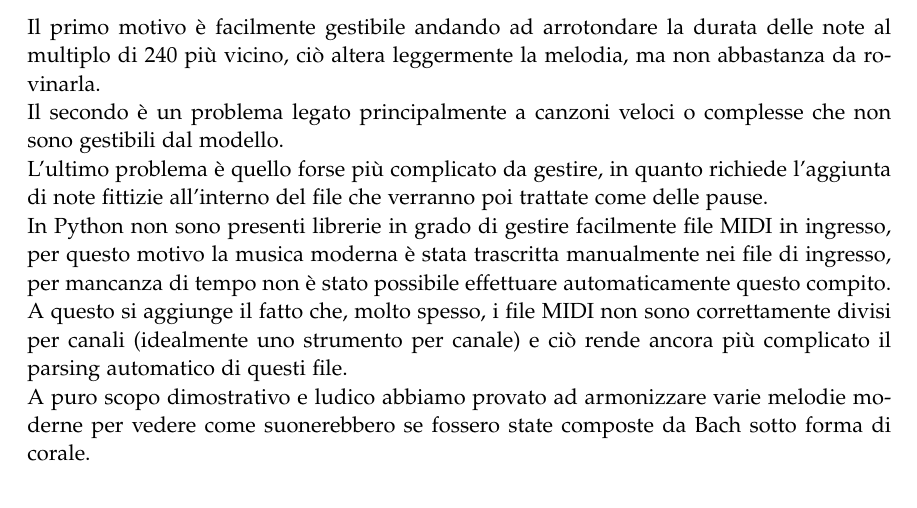
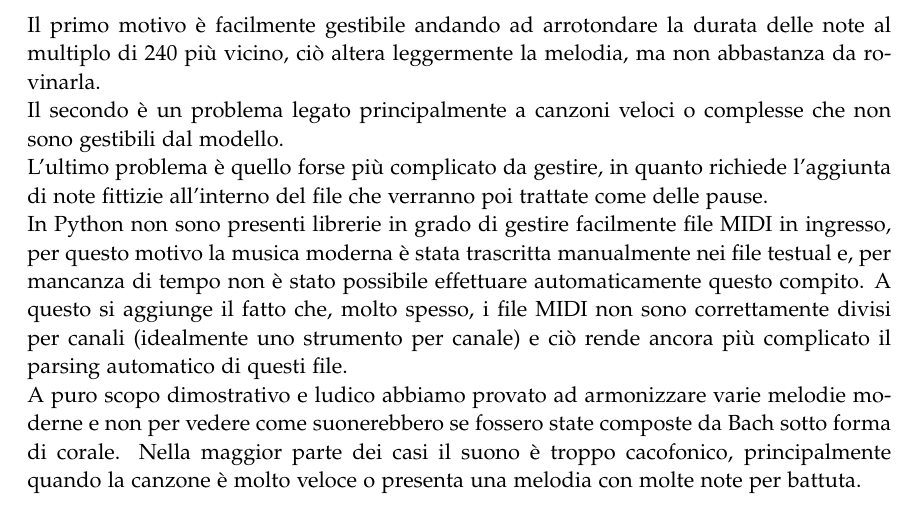
Before and after one commit to lorenzomammana/py-bach-harmonisation, a LaTeX thesis (report/master.tex, which reads report/sections/hmm-chords.tex): part of page 11 of 11, cut so that both start at the same text. Compiled offline with pdfLaTeX.

Commit message:
Update report

```diff
--- a/report/sections/hmm-chords.tex
+++ b/report/sections/hmm-chords.tex
@@ -74,6 +74,7 @@ Il modello di Markov proposto è teoricamente in grado di armonizzare una melodi
 Il primo motivo è facilmente gestibile andando ad arrotondare la durata delle note al multiplo di 240 più vicino, ciò altera leggermente la melodia, ma non abbastanza da rovinarla.\\
 Il secondo è un problema legato principalmente a canzoni veloci o complesse che non sono gestibili dal modello. \\
 L'ultimo problema è quello forse più complicato da gestire, in quanto richiede l'aggiunta di note fittizie all'interno del file che verranno poi trattate come delle pause.\\
-In Python non sono presenti librerie in grado di gestire facilmente file MIDI in ingresso, per questo motivo la musica moderna è stata trascritta manualmente nei file di ingresso, per mancanza di tempo non è stato possibile effettuare automaticamente questo compito.
+In Python non sono presenti librerie in grado di gestire facilmente file MIDI in ingresso, per questo motivo la musica moderna è stata trascritta manualmente nei file testual e, per mancanza di tempo non è stato possibile effettuare automaticamente questo compito.
 A questo si aggiunge il fatto che, molto spesso, i file MIDI non sono correttamente divisi per canali (idealmente uno strumento per canale) e ciò rende ancora più complicato il parsing automatico di questi file.\\
-A puro scopo dimostrativo e ludico abbiamo provato ad armonizzare varie melodie moderne per vedere come suonerebbero se fossero state composte da Bach sotto forma di corale.
+A puro scopo dimostrativo e ludico abbiamo provato ad armonizzare varie melodie moderne e non per vedere come suonerebbero se fossero state composte da Bach sotto forma di corale.
+Nella maggior parte dei casi il suono è troppo cacofonico, principalmente quando la canzone è molto veloce o presenta una melodia con molte note per battuta.
```
Also changed, not shown: report/master.tex (+1 -1 lines), report/master.pdf.
